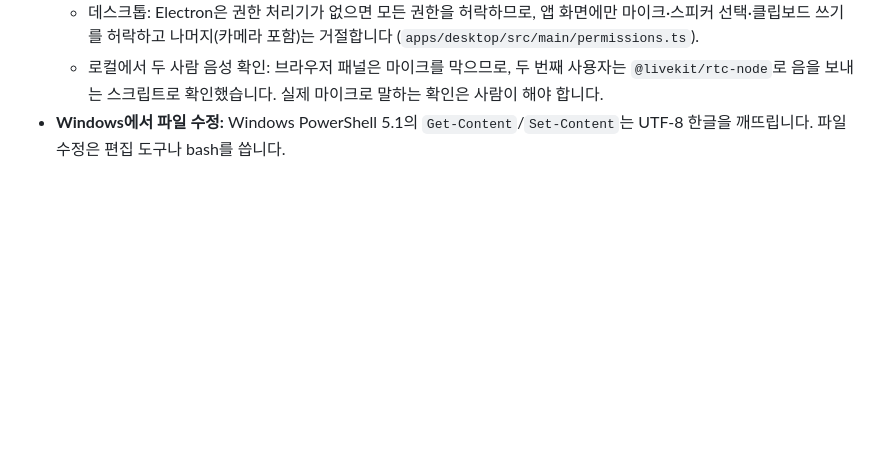
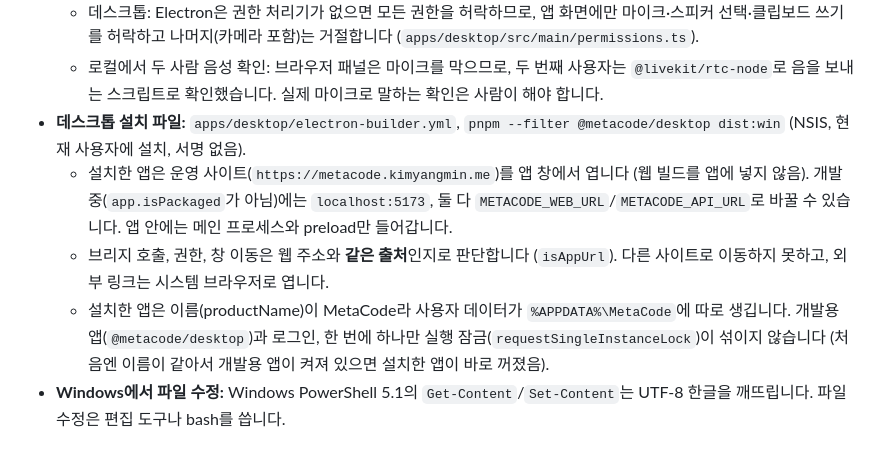
Before and after one commit to kimyangmin/MetaCode, a Markdown page: CLAUDE.md, the part around the change. Rendered like a GitHub page; blank space fills up the shorter version.

```diff
--- a/CLAUDE.md
+++ b/CLAUDE.md
@@ -105,6 +105,10 @@ MetaCode는 Discord/Slack 같은 채팅·음성 통화 플랫폼에 **메타버
   - 로컬: `infra/docker-compose.yml`의 `livekit` (키 `devkey`, NODE_IP 127.0.0.1). 운영: `COMPOSE_PROFILES=voice`일 때만 뜨고, 신호는 Caddy가 `https://<API_DOMAIN>/livekit`으로 넘깁니다 (livekit-client가 주소의 경로를 유지함). 키가 비어 있으면 서버는 음성만 끈 채로 뜹니다.
   - 데스크톱: Electron은 권한 처리기가 없으면 모든 권한을 허락하므로, 앱 화면에만 마이크·스피커 선택·클립보드 쓰기를 허락하고 나머지(카메라 포함)는 거절합니다 (`apps/desktop/src/main/permissions.ts`).
   - 로컬에서 두 사람 음성 확인: 브라우저 패널은 마이크를 막으므로, 두 번째 사용자는 `@livekit/rtc-node`로 음을 보내는 스크립트로 확인했습니다. 실제 마이크로 말하는 확인은 사람이 해야 합니다.
+- **데스크톱 설치 파일:** `apps/desktop/electron-builder.yml`, `pnpm --filter @metacode/desktop dist:win` (NSIS, 현재 사용자에 설치, 서명 없음).
+  - 설치한 앱은 운영 사이트(`https://metacode.kimyangmin.me`)를 앱 창에서 엽니다 (웹 빌드를 앱에 넣지 않음). 개발 중(`app.isPackaged`가 아님)에는 `localhost:5173`, 둘 다 `METACODE_WEB_URL`/`METACODE_API_URL`로 바꿀 수 있습니다. 앱 안에는 메인 프로세스와 preload만 들어갑니다.
+  - 브리지 호출, 권한, 창 이동은 웹 주소와 **같은 출처**인지로 판단합니다 (`isAppUrl`). 다른 사이트로 이동하지 못하고, 외부 링크는 시스템 브라우저로 엽니다.
+  - 설치한 앱은 이름(productName)이 MetaCode라 사용자 데이터가 `%APPDATA%\MetaCode`에 따로 생깁니다. 개발용 앱(`@metacode/desktop`)과 로그인, 한 번에 하나만 실행 잠금(`requestSingleInstanceLock`)이 섞이지 않습니다 (처음엔 이름이 같아서 개발용 앱이 켜져 있으면 설치한 앱이 바로 꺼졌음).
 - **Windows에서 파일 수정:** Windows PowerShell 5.1의 `Get-Content`/`Set-Content`는 UTF-8 한글을 깨뜨립니다. 파일 수정은 편집 도구나 bash를 씁니다.
 
 ## 확정된 결정
```
Also changed, not shown: README.md (+12 -0 lines).
